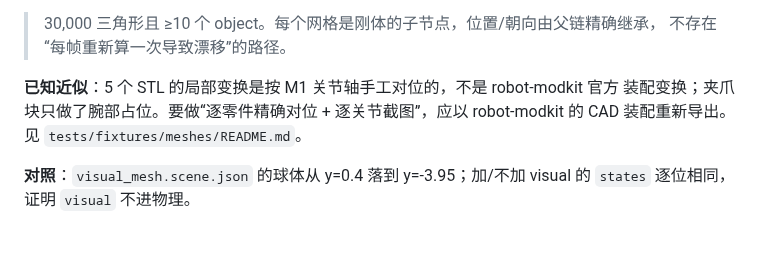
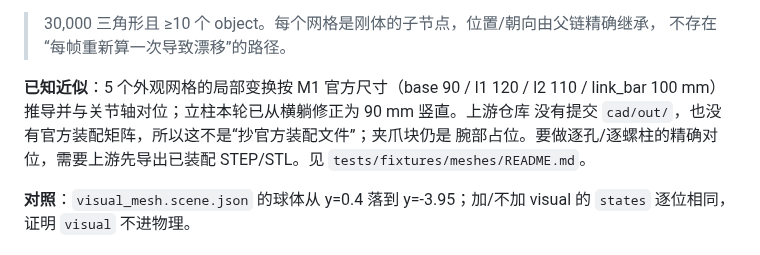
Before and after one commit to gh503/quench3d, a Markdown page: docs/robot_arm_sim.md, the part around the change. Rendered like a GitHub page.

Commit message:
docs(robot): align P1-1 wording with derived transforms

```diff
--- a/docs/robot_arm_sim.md
+++ b/docs/robot_arm_sim.md
@@ -242,9 +242,11 @@ node tools/check_web.mjs
 >30,000 三角形且 ≥10 个 object。每个网格是刚体的子节点，位置/朝向由父链精确继承，
 不存在“每帧重新算一次导致漂移”的路径。
 
-**已知近似**：5 个 STL 的局部变换是按 M1 关节轴手工对位的，不是 robot-modkit 官方
-装配变换；夹爪块只做了腕部占位。要做“逐零件精确对位 + 逐关节截图”，应以
-robot-modkit 的 CAD 装配重新导出。见 `tests/fixtures/meshes/README.md`。
+**已知近似**：5 个外观网格的局部变换按 M1 官方尺寸（base 90 / l1 120 / l2 110 /
+link_bar 100 mm）推导并与关节轴对位；立柱本轮已从横躺修正为 90 mm 竖直。上游仓库
+没有提交 `cad/out/`，也没有官方装配矩阵，所以这不是“抄官方装配文件”；夹爪块仍是
+腕部占位。要做逐孔/逐螺柱的精确对位，需要上游先导出已装配 STEP/STL。见
+`tests/fixtures/meshes/README.md`。
 
 **对照**：`visual_mesh.scene.json` 的球体从 y=0.4 落到 y=-3.95；加/不加 visual 的
 `states` 逐位相同，证明 `visual` 不进物理。
```
